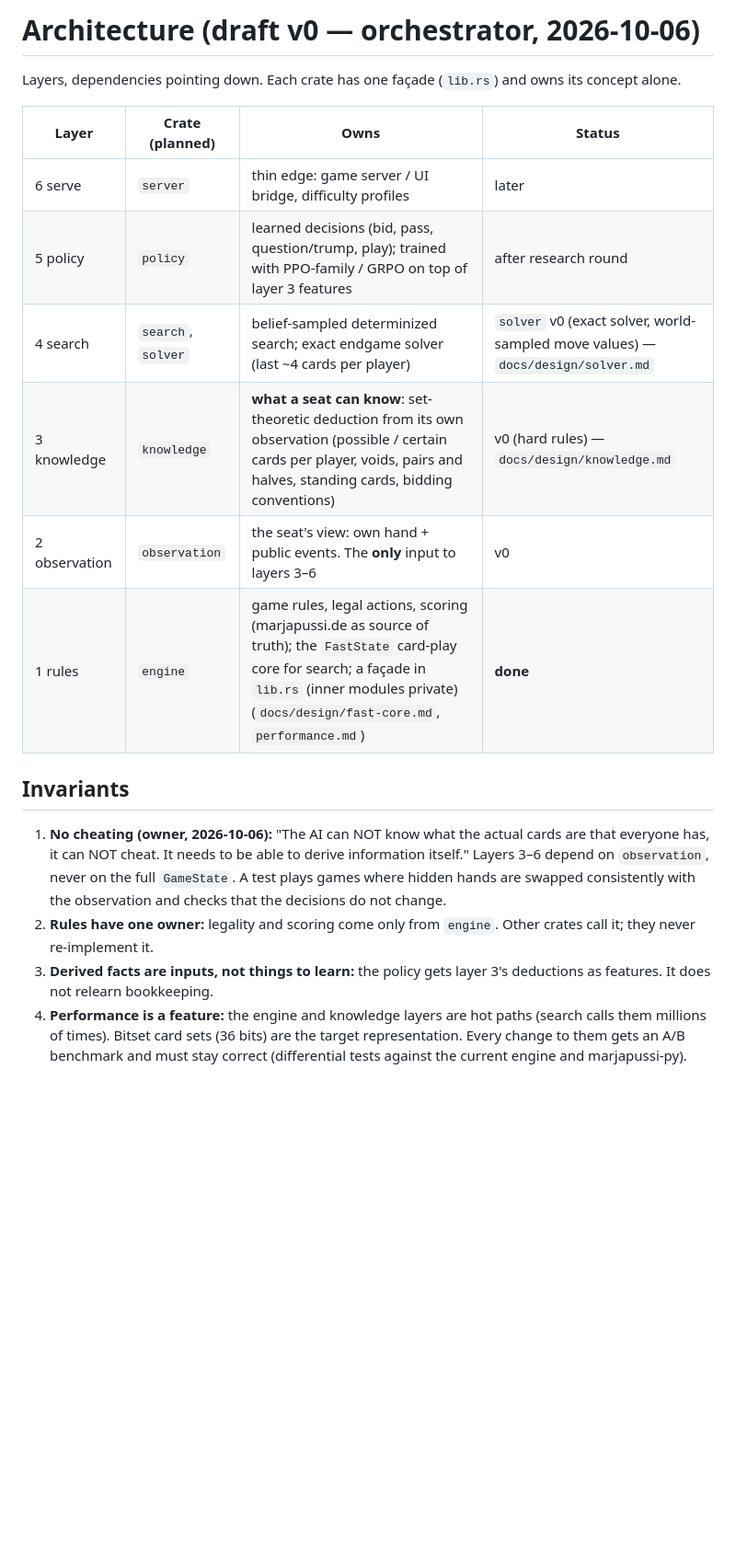
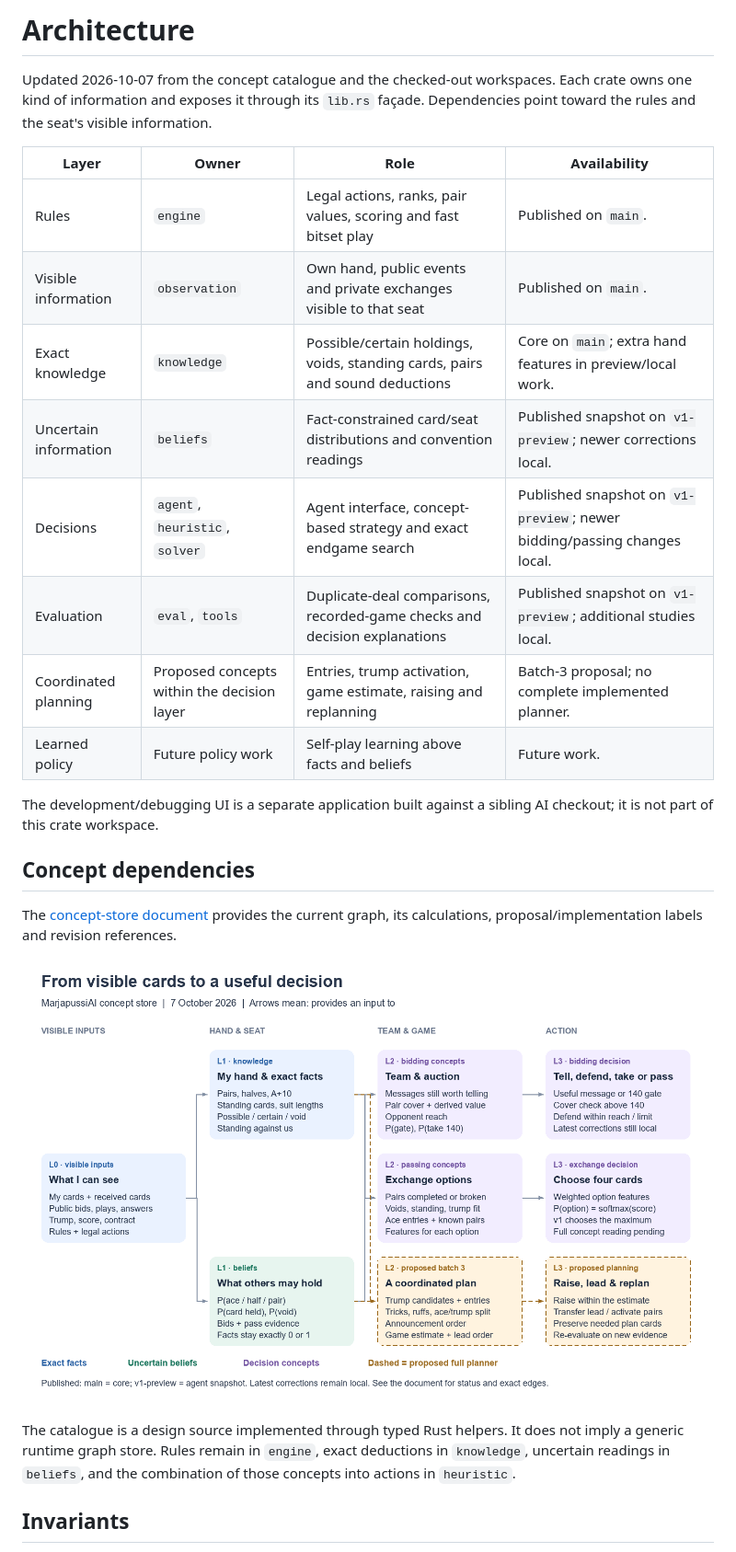
Before and after one commit to Krarilotus/MarjapussiAI, a Markdown page: docs/ARCHITECTURE.md, the part around one of its changes. Shown at 92% size. Rendered like a GitHub page; pictures changed too: docs/assets/concept-store.png (added); blank space fills up the shorter version.

```diff
--- a/docs/ARCHITECTURE.md
+++ b/docs/ARCHITECTURE.md
@@ -1,19 +1,34 @@
-# Architecture (draft v0 — orchestrator, 2026-10-06)
+# Architecture
 
-Layers, dependencies pointing down. Each crate has one façade (`lib.rs`) and owns its concept alone.
+Updated 2026-10-07 from the concept catalogue and the checked-out workspaces.
+Each crate owns one kind of information and exposes it through its `lib.rs`
+façade. Dependencies point toward the rules and the seat's visible information.
 
-| Layer | Crate (planned) | Owns | Status |
+| Layer | Owner | Role | Availability |
 |---|---|---|---|
-| 6 serve | `server` | thin edge: game server / UI bridge, difficulty profiles | later |
-| 5 policy | `policy` | learned decisions (bid, pass, question/trump, play); trained with PPO-family / GRPO on top of layer 3 features | after research round |
-| 4 search | `search`, `solver` | belief-sampled determinized search; exact endgame solver (last ~4 cards per player) | `solver` v0 (exact solver, world-sampled move values) — `docs/design/solver.md` |
-| 3 knowledge | `knowledge` | **what a seat can know**: set-theoretic deduction from its own observation (possible / certain cards per player, voids, pairs and halves, standing cards, bidding conventions) | v0 (hard rules) — `docs/design/knowledge.md` |
-| 2 observation | `observation` | the seat's view: own hand + public events. The **only** input to layers 3–6 | v0 |
-| 1 rules | `engine` | game rules, legal actions, scoring (marjapussi.de as source of truth); the `FastState` card-play core for search; a façade in `lib.rs` (inner modules private) (`docs/design/fast-core.md`, `performance.md`) | **done** |
+| Rules | `engine` | Legal actions, ranks, pair values, scoring and fast bitset play | Published on `main`. |
+| Visible information | `observation` | Own hand, public events and private exchanges visible to that seat | Published on `main`. |
+| Exact knowledge | `knowledge` | Possible/certain holdings, voids, standing cards, pairs and sound deductions | Core on `main`; extra hand features in preview/local work. |
+| Uncertain information | `beliefs` | Fact-constrained card/seat distributions and convention readings | Published snapshot on `v1-preview`; newer corrections local. |
+| Decisions | `agent`, `heuristic`, `solver` | Agent interface, concept-based strategy and exact endgame search | Published snapshot on `v1-preview`; newer bidding/passing changes local. |
+| Evaluation | `eval`, `tools` | Duplicate-deal comparisons, recorded-game checks and decision explanations | Published snapshot on `v1-preview`; additional studies local. |
+| Coordinated planning | Proposed concepts within the decision layer | Entries, trump activation, game estimate, raising and replanning | Batch-3 proposal; no complete implemented planner. |
+| Learned policy | Future policy work | Self-play learning above facts and beliefs | Future work. |
+
+The development/debugging UI is a separate application built against a sibling
+AI checkout; it is not part of this crate workspace.
+
+## Concept dependencies
+
+The [concept-store document](design/concept-store.md) provides the current graph,
+its calculations, proposal/implementation labels and revision references.
+
+![Visible information feeds knowledge and beliefs, then bidding, passing and proposed planning decisions.](assets/concept-store.png)
+
+The catalogue is a design source implemented through typed Rust helpers. It
+does not imply a generic runtime graph store. Rules remain in `engine`, exact
+deductions in `knowledge`, uncertain readings in `beliefs`, and the combination
+of those concepts into actions in `heuristic`.
 
 ## Invariants
-1. **No cheating (owner, 2026-10-06):** "The AI can NOT know what the actual cards are that everyone has, it can NOT cheat. It needs to be able to derive information itself." Layers 3–6 depend on `observation`, never on the full `GameState`. A test plays games where hidden hands are swapped consistently with the observation and checks that the decisions do not change.
-2. **Rules have one owner:** legality and scoring come only from `engine`. Other crates call it; they never re-implement it.
-3. **Derived facts are inputs, not things to learn:** the policy gets layer 3's deductions as features. It does not relearn bookkeeping.
-4. **Performance is a feature:** the engine and knowledge layers are hot paths (search calls them millions of times). Bitset card sets (36 bits) are the target representation. Every change to them gets an A/B benchmark and must stay correct (differential tests against the current engine and marjapussi-py).
 
```
Also changed, not shown: other parts of docs/ARCHITECTURE.md (+20 -4 lines), README.md (+25 -0 lines), docs/design/concept-store.md (added, +130 -0 lines), 4 other files.
